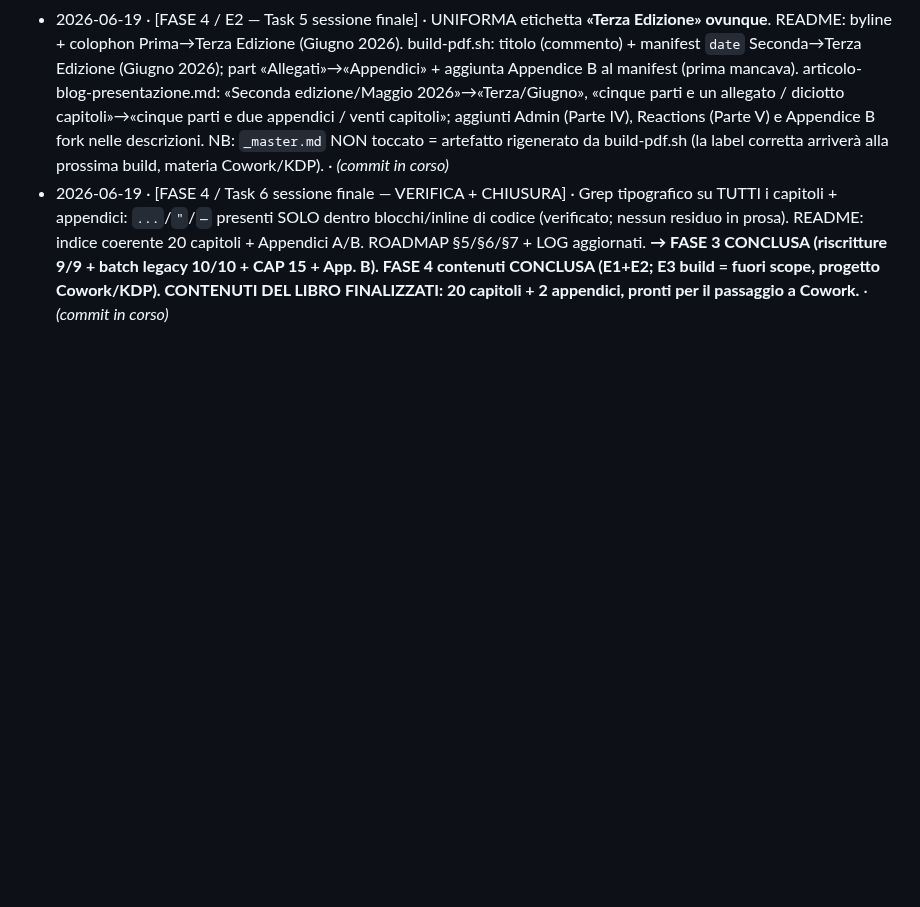
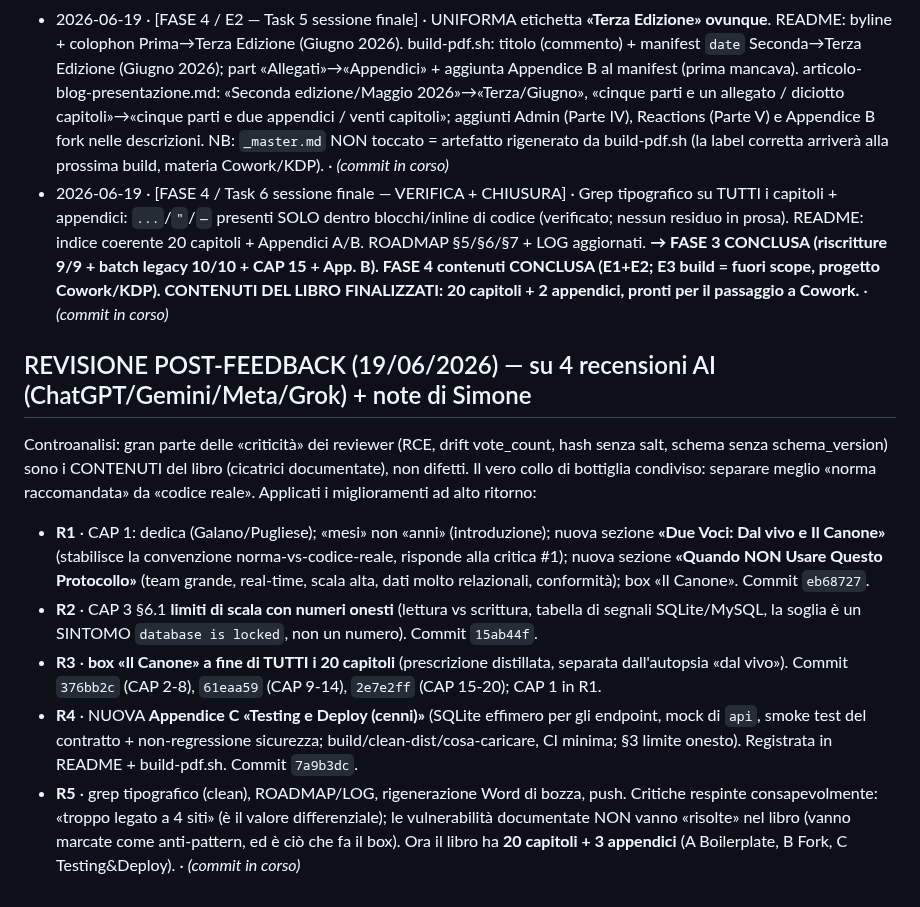
Before and after one commit to Pitz72/MODELLO-UNIVERSALE-miniCMS, a Markdown page: _cantiere-terza-edizione/LOG.md, the part around the change. GitHub-like rendering; blank space fills up the shorter version.

Commit message:
docs(revisione): chiusura revisione post-feedback — ROADMAP §7 + LOG
20 capitoli + 3 appendici (A Boilerplate, B Fork, C Testing&Deploy).
Convenzione Dal vivo/Il Canone + box in tutti i capitoli; Quando NON usarlo; limiti di scala; testing/deploy.

Co-Authored-By: Claude Opus 4.8 <noreply@anthropic.com>

```diff
--- a/_cantiere-terza-edizione/LOG.md
+++ b/_cantiere-terza-edizione/LOG.md
@@ -82,3 +82,12 @@
 - 2026-06-19 · [FASE 4 / E1 — Task 4 sessione finale] · VERIFICA coerenza editoriale. Catena footer «Prossimo Capitolo» 1→20 verificata corretta e in ordine-libro (ogni capitolo punta al successivo; CAP 20 chiude la Parte V rimandando alle appendici). Intro di Parte I-V (README) presenti, coerenti, tono uniforme. Indice README completo: 20 capitoli + Appendici A/B. Nessuna cucitura da modificare (i capitoli legacy erano già allineati nelle sessioni precedenti, CAP 15 + appendici resi coerenti in questa sessione). Nessun commit (zero modifiche di contenuto). · _(verifica)_
 - 2026-06-19 · [FASE 4 / E2 — Task 5 sessione finale] · UNIFORMA etichetta **«Terza Edizione» ovunque**. README: byline + colophon Prima→Terza Edizione (Giugno 2026). build-pdf.sh: titolo (commento) + manifest `date` Seconda→Terza Edizione (Giugno 2026); part «Allegati»→«Appendici» + aggiunta Appendice B al manifest (prima mancava). articolo-blog-presentazione.md: «Seconda edizione/Maggio 2026»→«Terza/Giugno», «cinque parti e un allegato / diciotto capitoli»→«cinque parti e due appendici / venti capitoli»; aggiunti Admin (Parte IV), Reactions (Parte V) e Appendice B fork nelle descrizioni. NB: `_master.md` NON toccato = artefatto rigenerato da build-pdf.sh (la label corretta arriverà alla prossima build, materia Cowork/KDP). · _(commit in corso)_
 - 2026-06-19 · [FASE 4 / Task 6 sessione finale — VERIFICA + CHIUSURA] · Grep tipografico su TUTTI i capitoli + appendici: `...`/`"`/`—` presenti SOLO dentro blocchi/inline di codice (verificato; nessun residuo in prosa). README: indice coerente 20 capitoli + Appendici A/B. ROADMAP §5/§6/§7 + LOG aggiornati. **→ FASE 3 CONCLUSA (riscritture 9/9 + batch legacy 10/10 + CAP 15 + App. B). FASE 4 contenuti CONCLUSA (E1+E2; E3 build = fuori scope, progetto Cowork/KDP). CONTENUTI DEL LIBRO FINALIZZATI: 20 capitoli + 2 appendici, pronti per il passaggio a Cowork.** · _(commit in corso)_
+
+## REVISIONE POST-FEEDBACK (19/06/2026) — su 4 recensioni AI (ChatGPT/Gemini/Meta/Grok) + note di Simone
+Controanalisi: gran parte delle «criticità» dei reviewer (RCE, drift vote_count, hash senza salt, schema senza schema_version) sono i CONTENUTI del libro (cicatrici documentate), non difetti. Il vero collo di bottiglia condiviso: separare meglio «norma raccomandata» da «codice reale». Applicati i miglioramenti ad alto ritorno:
+- **R1** · CAP 1: dedica (Galano/Pugliese); «mesi» non «anni» (introduzione); nuova sezione **«Due Voci: Dal vivo e Il Canone»** (stabilisce la convenzione norma-vs-codice-reale, risponde alla critica #1); nuova sezione **«Quando NON Usare Questo Protocollo»** (team grande, real-time, scala alta, dati molto relazionali, conformità); box «Il Canone». Commit `eb68727`.
+- **R2** · CAP 3 §6.1 **limiti di scala con numeri onesti** (lettura vs scrittura, tabella di segnali SQLite/MySQL, la soglia è un SINTOMO `database is locked`, non un numero). Commit `15ab44f`.
+- **R3** · **box «Il Canone» a fine di TUTTI i 20 capitoli** (prescrizione distillata, separata dall'autopsia «dal vivo»). Commit `376bb2c` (CAP 2-8), `61eaa59` (CAP 9-14), `2e7e2ff` (CAP 15-20); CAP 1 in R1.
+- **R4** · NUOVA **Appendice C «Testing e Deploy (cenni)»** (SQLite effimero per gli endpoint, mock di `api`, smoke test del contratto + non-regressione sicurezza; build/clean-dist/cosa-caricare, CI minima; §3 limite onesto). Registrata in README + build-pdf.sh. Commit `7a9b3dc`.
+- **R5** · grep tipografico (clean), ROADMAP/LOG, rigenerazione Word di bozza, push.
+Critiche respinte consapevolmente: «troppo legato a 4 siti» (è il valore differenziale); le vulnerabilità documentate NON vanno «risolte» nel libro (vanno marcate come anti-pattern, ed è ciò che fa il box). Ora il libro ha **20 capitoli + 3 appendici** (A Boilerplate, B Fork, C Testing&Deploy). · _(commit in corso)_
```
Also changed, not shown: _cantiere-terza-edizione/ROADMAP.md (+2 -2 lines).
